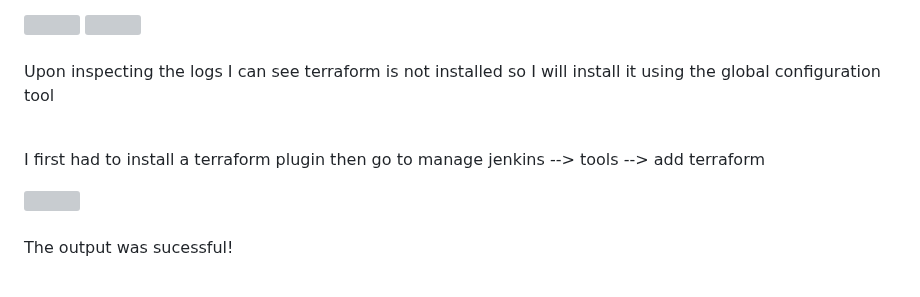
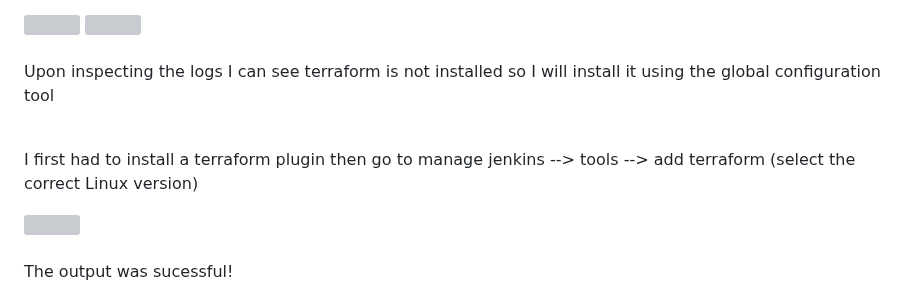
Before and after one commit to DevinLiggins14/Terraform-Jenkins-AWS-REST-API-Deployment, a Markdown page: README.md, the part around the change. Rendered like a GitHub page; grey boxes are pictures that could not be loaded.

```diff
--- a/README.md
+++ b/README.md
@@ -443,7 +443,7 @@ This Jenkinsfile is a critical component of the project, enabling automated and
 
 <br/> Upon inspecting the logs I can see terraform is not installed so I will install it using the global configuration tool <br/>
 
-<br/> I first had to install a terraform plugin then go to manage jenkins --> tools --> add terraform <br/>
+<br/> I first had to install a terraform plugin then go to manage jenkins --> tools --> add terraform (select the correct Linux version) <br/>
 
 <img src="https://github.com/user-attachments/assets/b9dffb2b-0ec3-4254-bfe0-d3f206750e7e"/>
 
```
